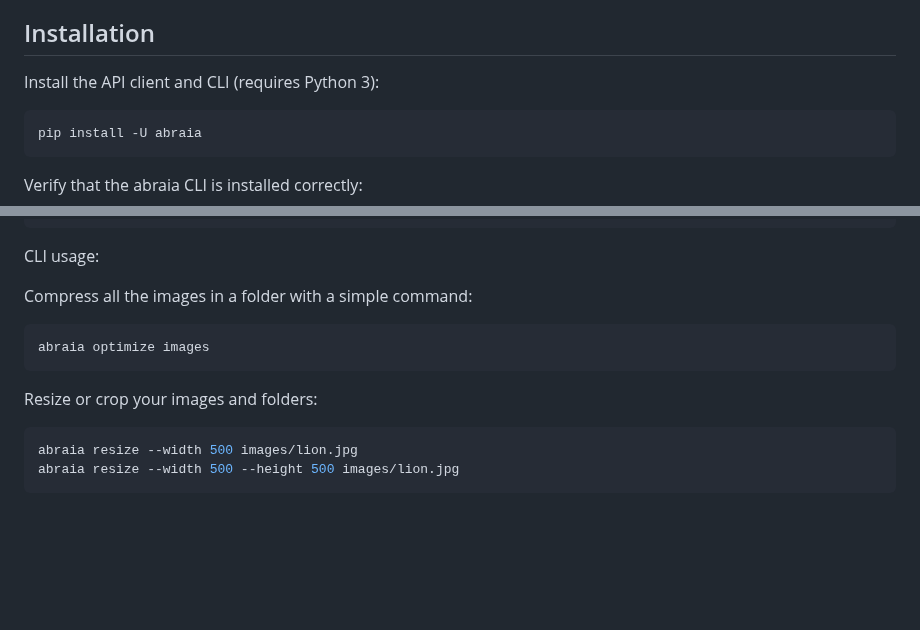
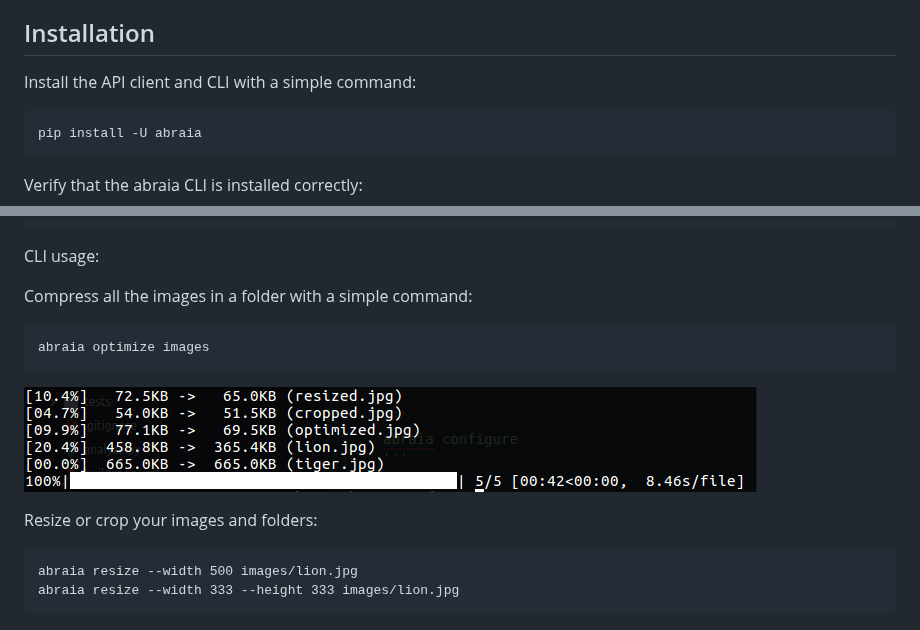
Before and after one commit to abraia/abraia-multiple, a Markdown page: README.md, 2 parts joined by grey strips. Rendered like a GitHub page; pictures changed too: images/batch_output.png (added); blank space fills up the shorter version.

````diff
--- a/README.md
+++ b/README.md
@@ -9,7 +9,7 @@ transform and optimize (compress) images on-line intelligently. Read more at
 
 ## Installation
 
-Install the API client and CLI (requires Python 3):
+Install the API client and CLI with a simple command:
 
 ```
 pip install -U abraia
@@ -51,11 +51,13 @@ Compress all the images in a folder with a simple command:
 abraia optimize images
 ```
 
+![Resized lion](./images/batch_output.png)
+
 Resize or crop your images and folders:
 
-```console
+```
 abraia resize --width 500 images/lion.jpg
-abraia resize --width 500 --height 500 images/lion.jpg
+abraia resize --width 333 --height 333 images/lion.jpg
 ```
 
 ![Resized lion](./images/resized.jpg)
````
Also changed, not shown: images/cropped.jpg, 4 other files.
